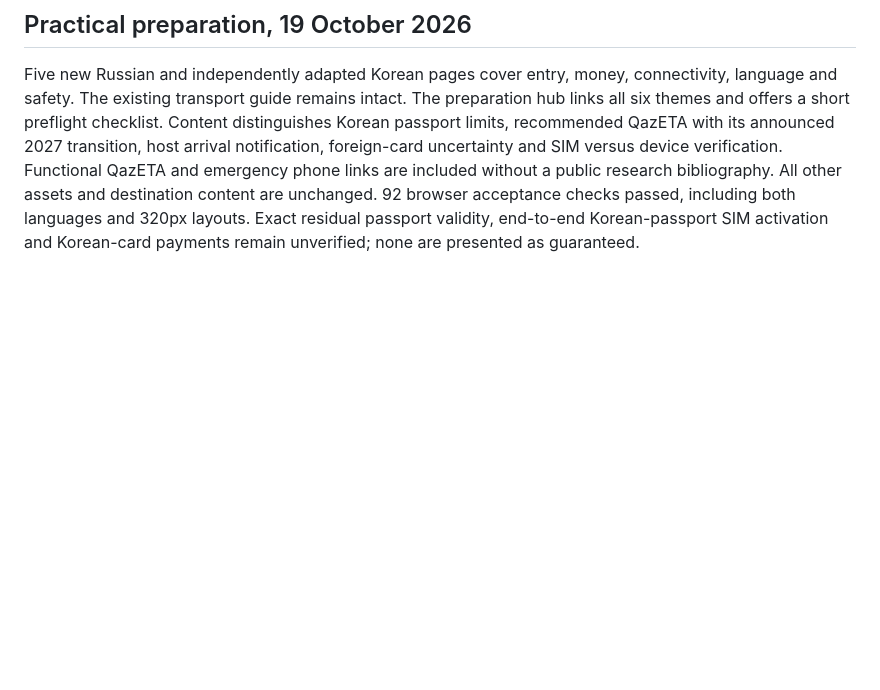
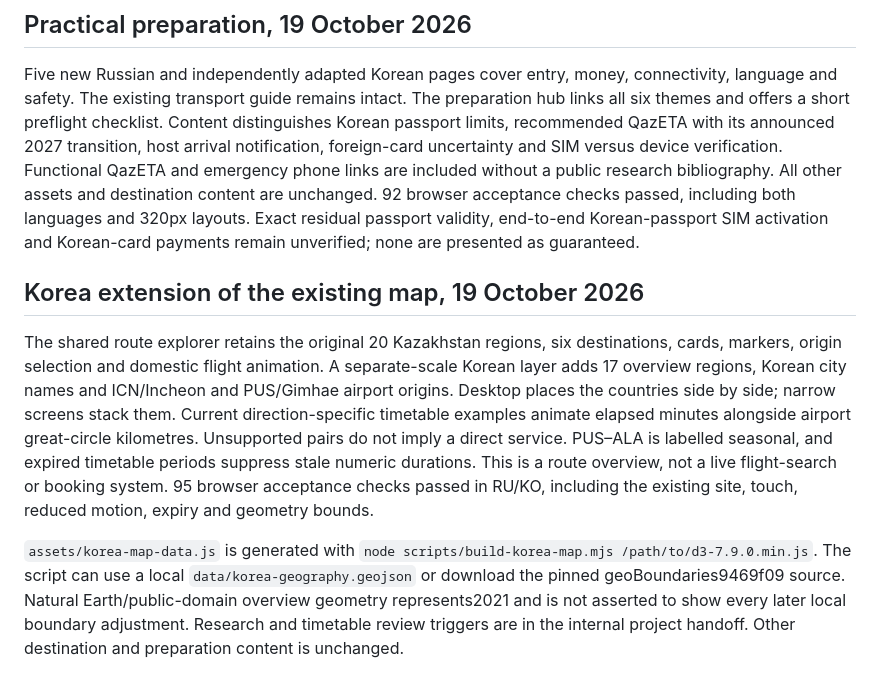
Before and after one commit to timuroriginal/korea-kazakhstan-travel, a Markdown page: README.md, the part around the change. Rendered like a GitHub page; blank space fills up the shorter version.

Commit message:
Update README with Korea map extension details
Added a new section on the Korea extension of the existing map, detailing features and updates.

```diff
--- a/README.md
+++ b/README.md
@@ -216,3 +216,9 @@ Six bilingual choices connect a city day, conditional ethnovillage and Ak-Baur v
 ## Practical preparation, 19 October 2026
 
 Five new Russian and independently adapted Korean pages cover entry, money, connectivity, language and safety. The existing transport guide remains intact. The preparation hub links all six themes and offers a short preflight checklist. Content distinguishes Korean passport limits, recommended QazETA with its announced 2027 transition, host arrival notification, foreign-card uncertainty and SIM versus device verification. Functional QazETA and emergency phone links are included without a public research bibliography. All other assets and destination content are unchanged. 92 browser acceptance checks passed, including both languages and 320px layouts. Exact residual passport validity, end-to-end Korean-passport SIM activation and Korean-card payments remain unverified; none are presented as guaranteed.
+
+## Korea extension of the existing map, 19 October 2026
+
+The shared route explorer retains the original 20 Kazakhstan regions, six destinations, cards, markers, origin selection and domestic flight animation. A separate-scale Korean layer adds 17 overview regions, Korean city names and ICN/Incheon and PUS/Gimhae airport origins. Desktop places the countries side by side; narrow screens stack them. Current direction-specific timetable examples animate elapsed minutes alongside airport great-circle kilometres. Unsupported pairs do not imply a direct service. PUS–ALA is labelled seasonal, and expired timetable periods suppress stale numeric durations. This is a route overview, not a live flight-search or booking system. 95 browser acceptance checks passed in RU/KO, including the existing site, touch, reduced motion, expiry and geometry bounds.
+
+`assets/korea-map-data.js` is generated with `node scripts/build-korea-map.mjs /path/to/d3-7.9.0.min.js`. The script can use a local `data/korea-geography.geojson` or download the pinned geoBoundaries9469f09 source. Natural Earth/public-domain overview geometry represents2021 and is not asserted to show every later local boundary adjustment. Research and timetable review triggers are in the internal project handoff. Other destination and preparation content is unchanged.
```
